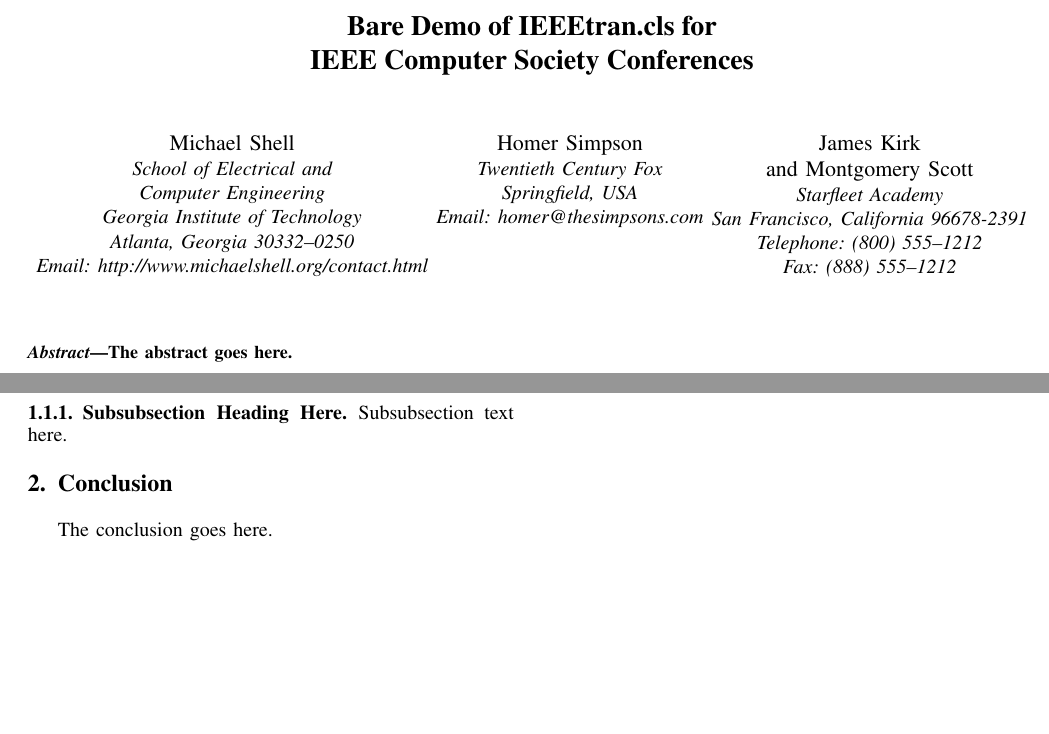
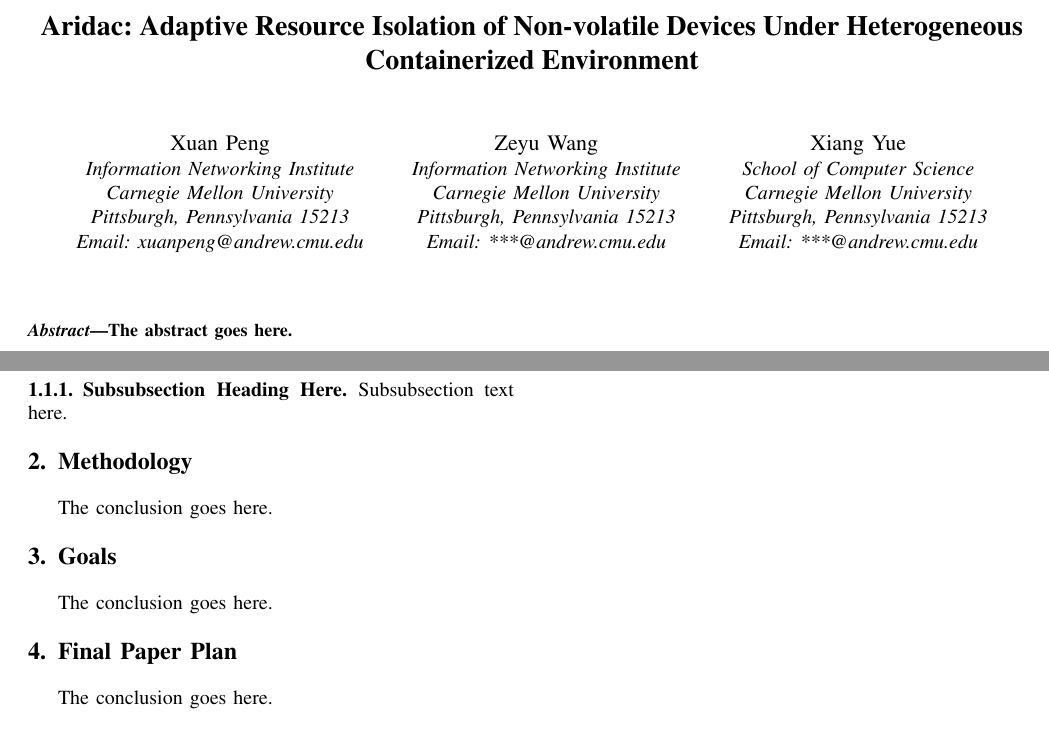
Before and after one commit to callMeBigBen/Aridac, a LaTeX paper (Proposal/proposal.tex): two parts of the page, joined at a grey line, cut at the place of the change, the shorter picture padded with empty space. Compiled offline with pdfLaTeX.

Commit message:
set skeleton

```diff
--- a/Proposal/proposal.tex
+++ b/Proposal/proposal.tex
@@ -333,28 +282,31 @@
 % not capitalized unless they are the first or last word of the title.
 % Linebreaks \\ can be used within to get better formatting as desired.
 % Do not put math or special symbols in the title.
-\title{Bare Demo of IEEEtran.cls for\\ IEEE Computer Society Conferences}
+\title{Aridac: Adaptive Resource Isolation of Non-volatile Devices Under Heterogeneous Containerized Environment}
 
 
 % author names and affiliations
 % use a multiple column layout for up to three different
 % affiliations
-\author{\IEEEauthorblockN{Michael Shell}
-\IEEEauthorblockA{School of Electrical and\\Computer Engineering\\
-Georgia Institute of Technology\\
-Atlanta, Georgia 30332--0250\\
-Email: http://www.michaelshell.org/contact.html}
+\author{
+\IEEEauthorblockN{Xuan Peng}
+\IEEEauthorblockA{Information Networking Institute\\
+Carnegie Mellon University\\
+Pittsburgh, Pennsylvania 15213\\
+Email: xuanpeng@andrew.cmu.edu}
 \and
-\IEEEauthorblockN{Homer Simpson}
-\IEEEauthorblockA{Twentieth Century Fox\\
-Springfield, USA\\
-Email: homer@thesimpsons.com}
+\IEEEauthorblockN{Zeyu Wang}
+\IEEEauthorblockA{Information Networking Institute\\
+Carnegie Mellon University\\
+Pittsburgh, Pennsylvania 15213\\
+Email: ***@andrew.cmu.edu}
 \and
-\IEEEauthorblockN{James Kirk\\ and Montgomery Scott}
-\IEEEauthorblockA{Starfleet Academy\\
-San Francisco, California 96678-2391\\
-Telephone: (800) 555--1212\\
-Fax: (888) 555--1212}}
+\IEEEauthorblockN{Xiang Yue}
+\IEEEauthorblockA{School of Computer Science\\
+Carnegie Mellon University\\
+Pittsburgh, Pennsylvania 15213\\
+Email: ***@andrew.cmu.edu}
+}
 
 % conference papers do not typically use \thanks and this command
 % is locked out in conference mode. If really needed, such as for
@@ -533,13 +485,19 @@
 
 
 
-\section{Conclusion}
+\section{Methodology}
 The conclusion goes here.
 
 
 
+\section{Goals}
+The conclusion goes here.
+
 
 % conference papers do not normally have an appendix
+
+\section{Final Paper Plan}
+The conclusion goes here.
 
 
 
```
Also changed, not shown: Proposal/page1.tex (deleted), Proposal/page2.tex (deleted), Proposal/page3.tex (deleted), Proposal/proposal.pdf, Proposal/proposal.tex (51 more changed lines).
